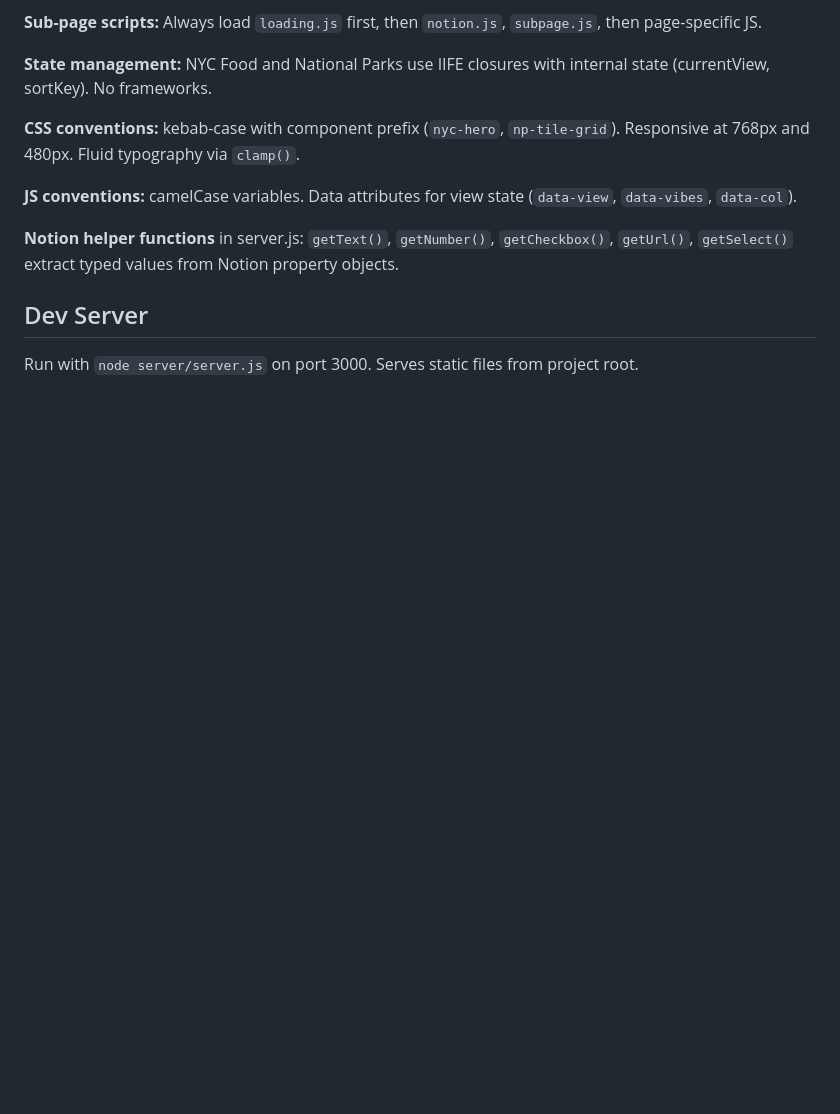
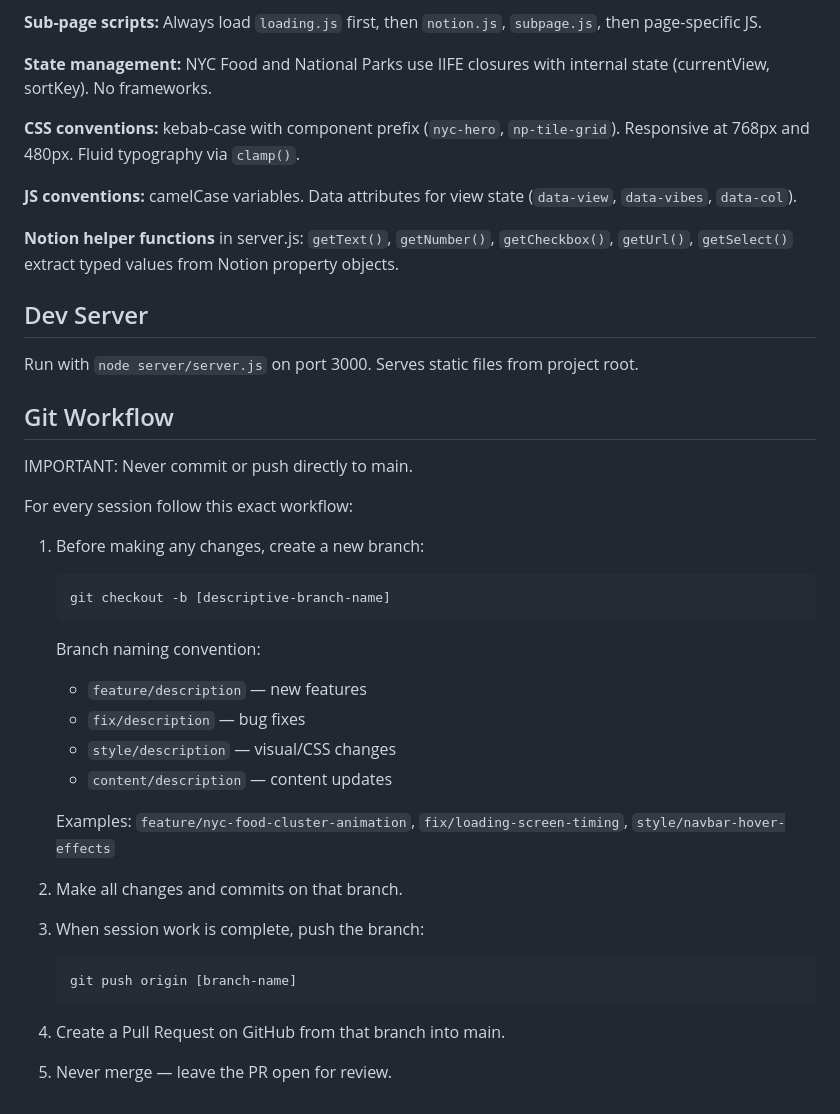
Before and after one commit to sarthakt1993/sarthak-website, a Markdown page: CLAUDE.md, the part around the change. Drawn GitHub-style; blank space fills up the shorter version.

Commit message:
Add git workflow guidelines to CLAUDE.md
Co-Authored-By: Claude Opus 4.6 <noreply@anthropic.com>

````diff
--- a/CLAUDE.md
+++ b/CLAUDE.md
@@ -134,3 +134,32 @@ Cloud name from `CLOUDINARY_CLOUD_NAME` env var.
 ## Dev Server
 
 Run with `node server/server.js` on port 3000. Serves static files from project root.
+
+## Git Workflow
+
+IMPORTANT: Never commit or push directly to main.
+
+For every session follow this exact workflow:
+
+1. Before making any changes, create a new branch:
+   ```
+   git checkout -b [descriptive-branch-name]
+   ```
+   Branch naming convention:
+   - `feature/description` — new features
+   - `fix/description` — bug fixes
+   - `style/description` — visual/CSS changes
+   - `content/description` — content updates
+
+   Examples: `feature/nyc-food-cluster-animation`, `fix/loading-screen-timing`, `style/navbar-hover-effects`
+
+2. Make all changes and commits on that branch.
+
+3. When session work is complete, push the branch:
+   ```
+   git push origin [branch-name]
+   ```
+
+4. Create a Pull Request on GitHub from that branch into main.
+
+5. Never merge — leave the PR open for review.
````
